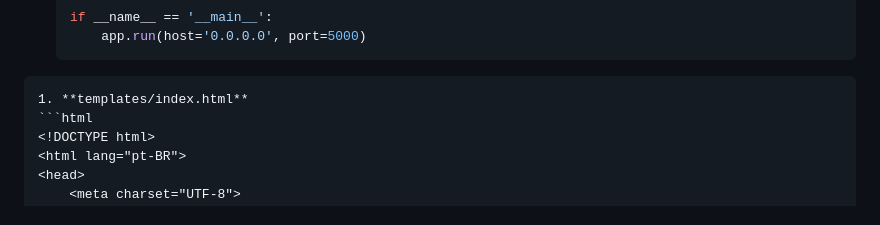
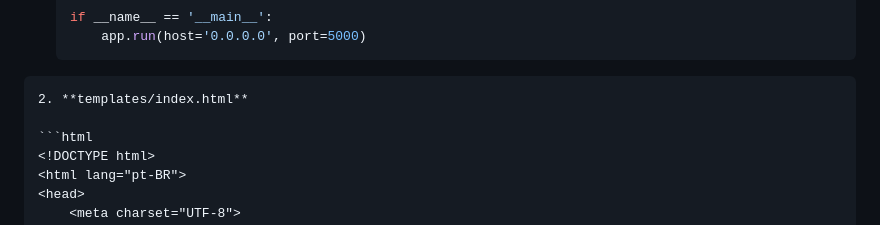
Before and after one commit to EricGoya/CTS-Projeto, a Markdown page: README.md, the part around the change. Drawn GitHub-style.

````diff
--- a/README.md
+++ b/README.md
@@ -121,7 +121,8 @@ Utilizaremos **Flask** para criar um servidor web simples que:
    if __name__ == '__main__':
        app.run(host='0.0.0.0', port=5000)
 ```
-1. **templates/index.html**
+2. **templates/index.html**
+
 ```html
 <!DOCTYPE html>
 <html lang="pt-BR">
````
